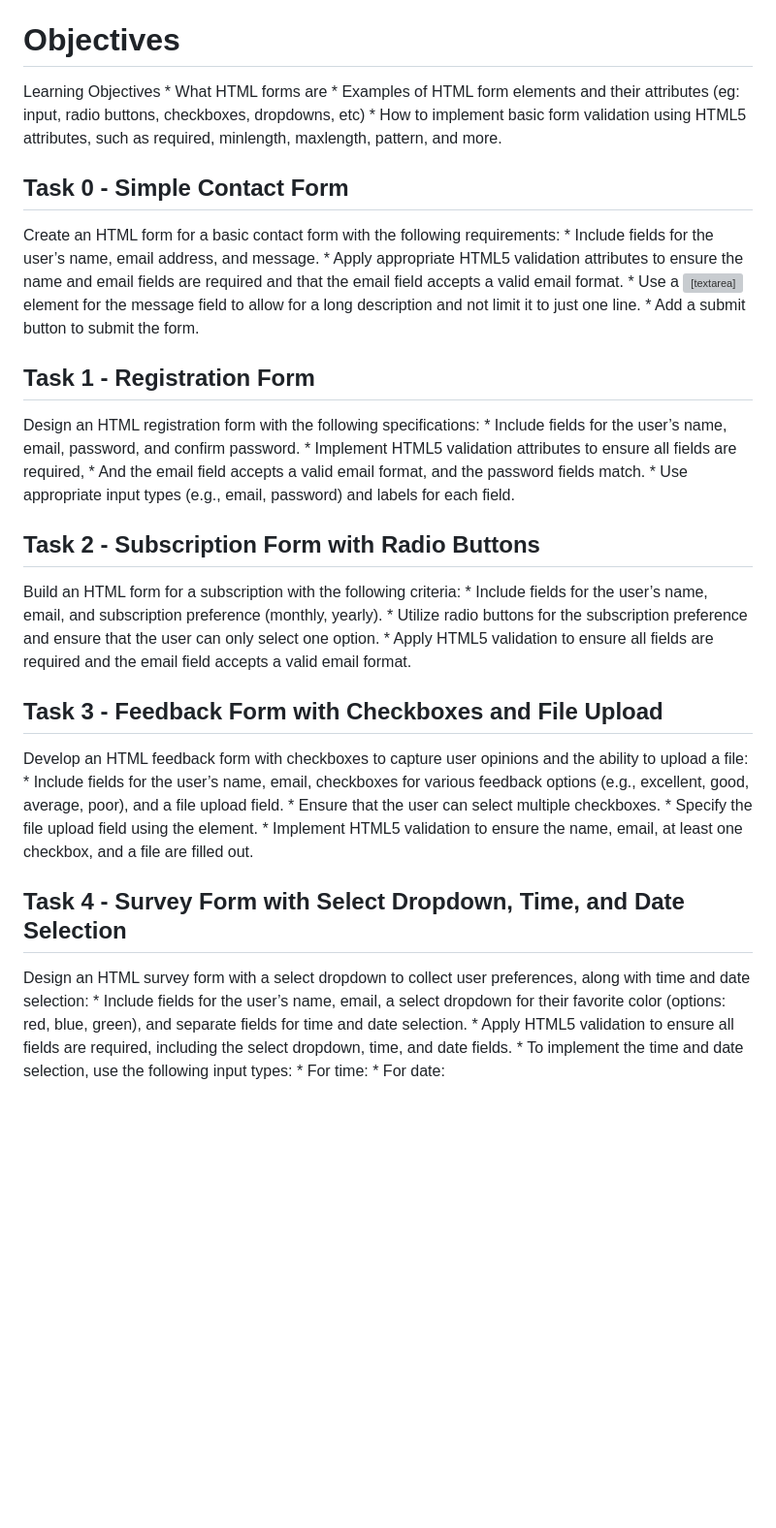
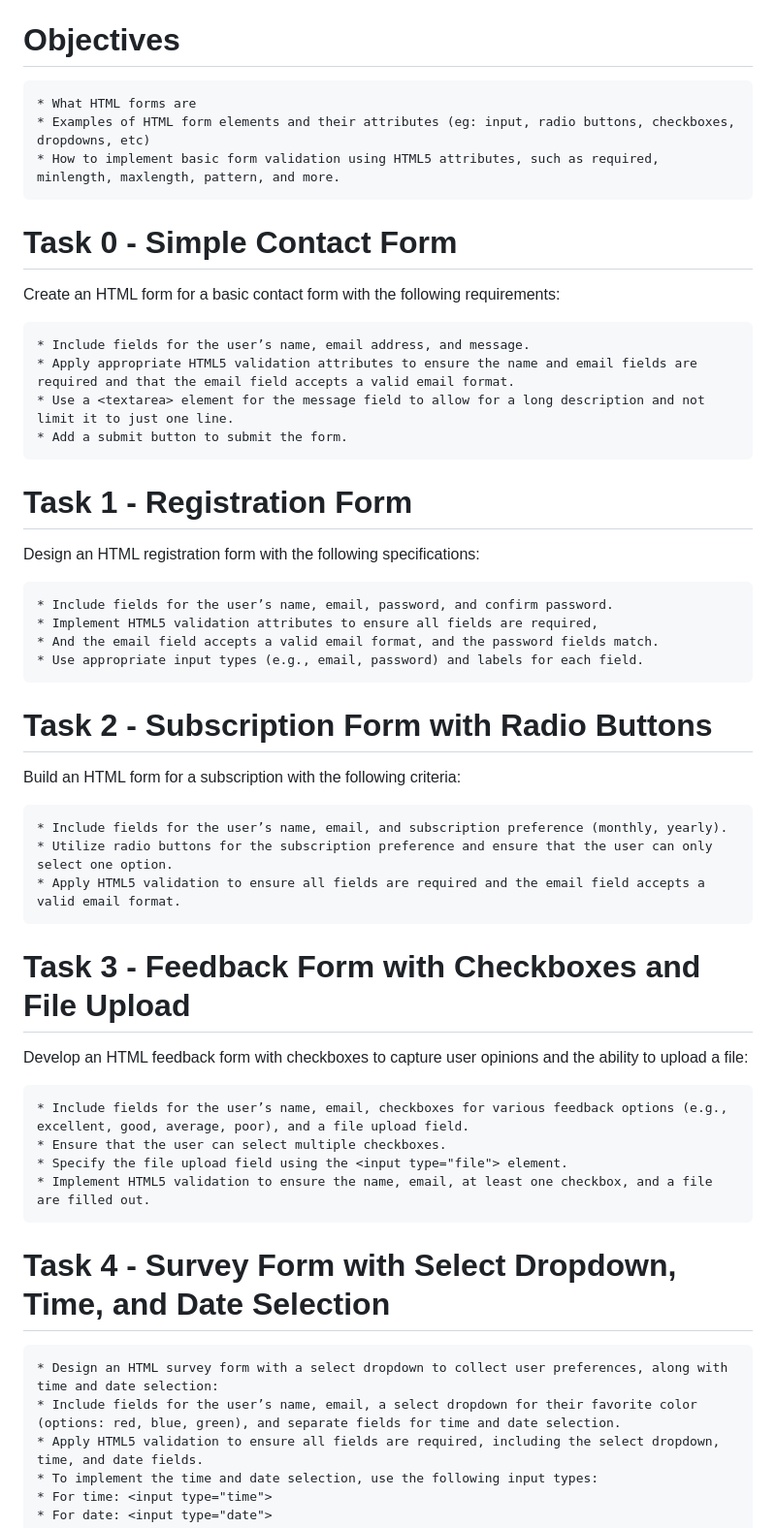
Before and after one commit to martinsbuchi2/alx_html_css, a Markdown page: html_forms/README.md, the part around the change. Shown at 97% size. Drawn GitHub-style; blank space fills up the shorter version; grey boxes are pictures that could not be loaded.

Commit message:
HTML Forms

```diff
--- a/html_forms/README.md
+++ b/html_forms/README.md
@@ -9,46 +9,50 @@
 * [Other form controls](https://intranet.alxswe.com/rltoken/eAfjOumjU3fpib8sOBpCIg)
 
 # Objectives
-Learning Objectives
+
     * What HTML forms are
     * Examples of HTML form elements and their attributes (eg: input, radio buttons, checkboxes, dropdowns, etc)
     * How to implement basic form validation using HTML5 attributes, such as required, minlength, maxlength, pattern, and more.
 
-## Task 0 - Simple Contact Form
+# Task 0 - Simple Contact Form
 
 Create an HTML form for a basic contact form with the following requirements:
+
     * Include fields for the user’s name, email address, and message.
     * Apply appropriate HTML5 validation attributes to ensure the name and email fields are required and that the email field accepts a valid email format.
     * Use a <textarea> element for the message field to allow for a long description and not limit it to just one line.
     * Add a submit button to submit the form.
 
 
-## Task 1 - Registration Form
+# Task 1 - Registration Form
 
 Design an HTML registration form with the following specifications:
+
     * Include fields for the user’s name, email, password, and confirm password.
     * Implement HTML5 validation attributes to ensure all fields are required,
     * And the email field accepts a valid email format, and the password fields match.
     * Use appropriate input types (e.g., email, password) and labels for each field.
 
-## Task 2 - Subscription Form with Radio Buttons
+# Task 2 - Subscription Form with Radio Buttons
 
 Build an HTML form for a subscription with the following criteria:
+
     * Include fields for the user’s name, email, and subscription preference (monthly, yearly).
     * Utilize radio buttons for the subscription preference and ensure that the user can only select one option.
     * Apply HTML5 validation to ensure all fields are required and the email field accepts a valid email format.
 
-## Task 3 - Feedback Form with Checkboxes and File Upload
+# Task 3 - Feedback Form with Checkboxes and File Upload
 
 Develop an HTML feedback form with checkboxes to capture user opinions and the ability to upload a file:
+
     * Include fields for the user’s name, email, checkboxes for various feedback options (e.g., excellent, good, average, poor), and a file upload field.
     * Ensure that the user can select multiple checkboxes.
     * Specify the file upload field using the <input type="file"> element.
     * Implement HTML5 validation to ensure the name, email, at least one checkbox, and a file are filled out.
 
-## Task 4 - Survey Form with Select Dropdown, Time, and Date Selection
+# Task 4 - Survey Form with Select Dropdown, Time, and Date Selection
 
-Design an HTML survey form with a select dropdown to collect user preferences, along with time and date selection:
+    * Design an HTML survey form with a select dropdown to collect user preferences, along with time and date selection:
     * Include fields for the user’s name, email, a select dropdown for their favorite color (options: red, blue, green), and separate fields for time and date selection.
     * Apply HTML5 validation to ensure all fields are required, including the select dropdown, time, and date fields.
     * To implement the time and date selection, use the following input types:
```
